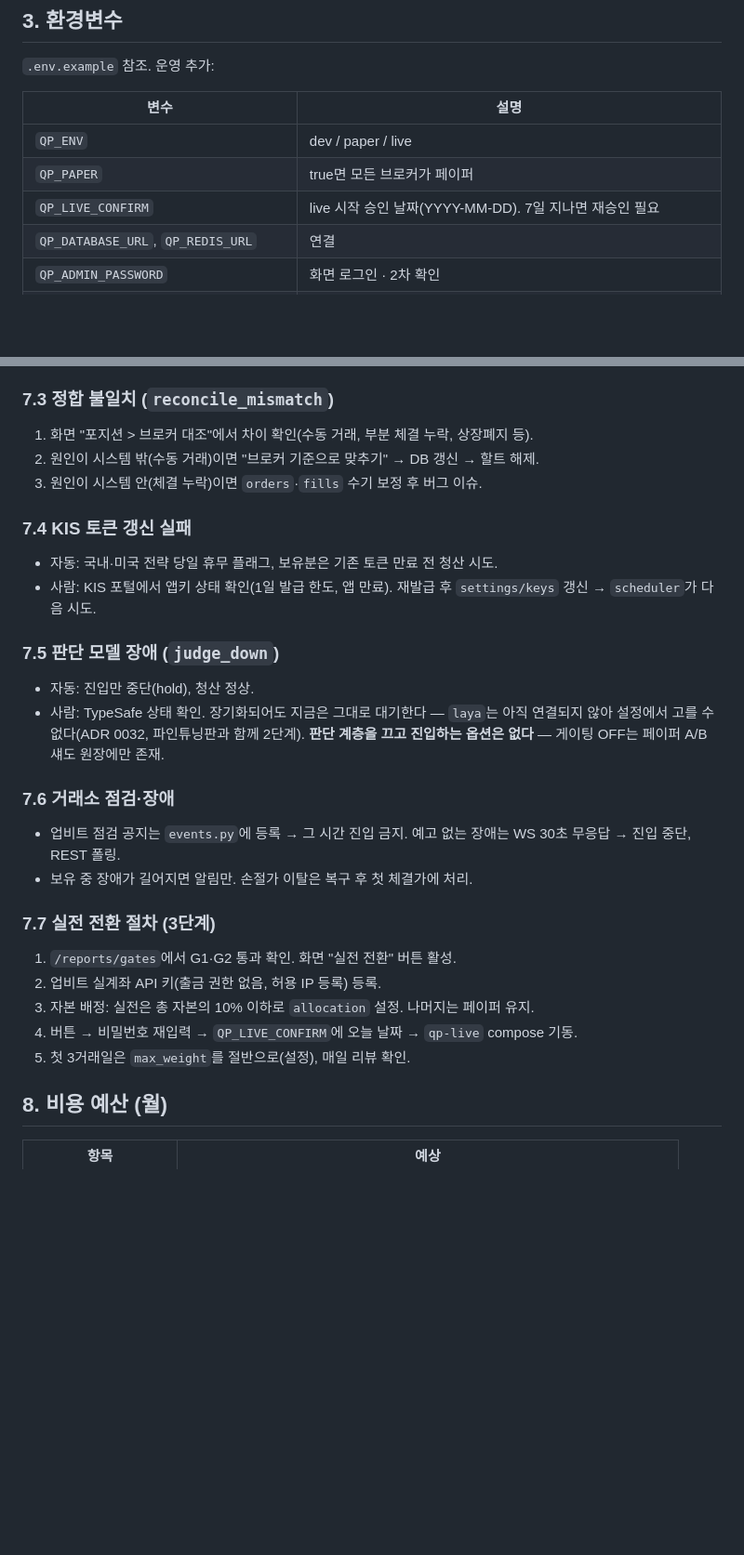
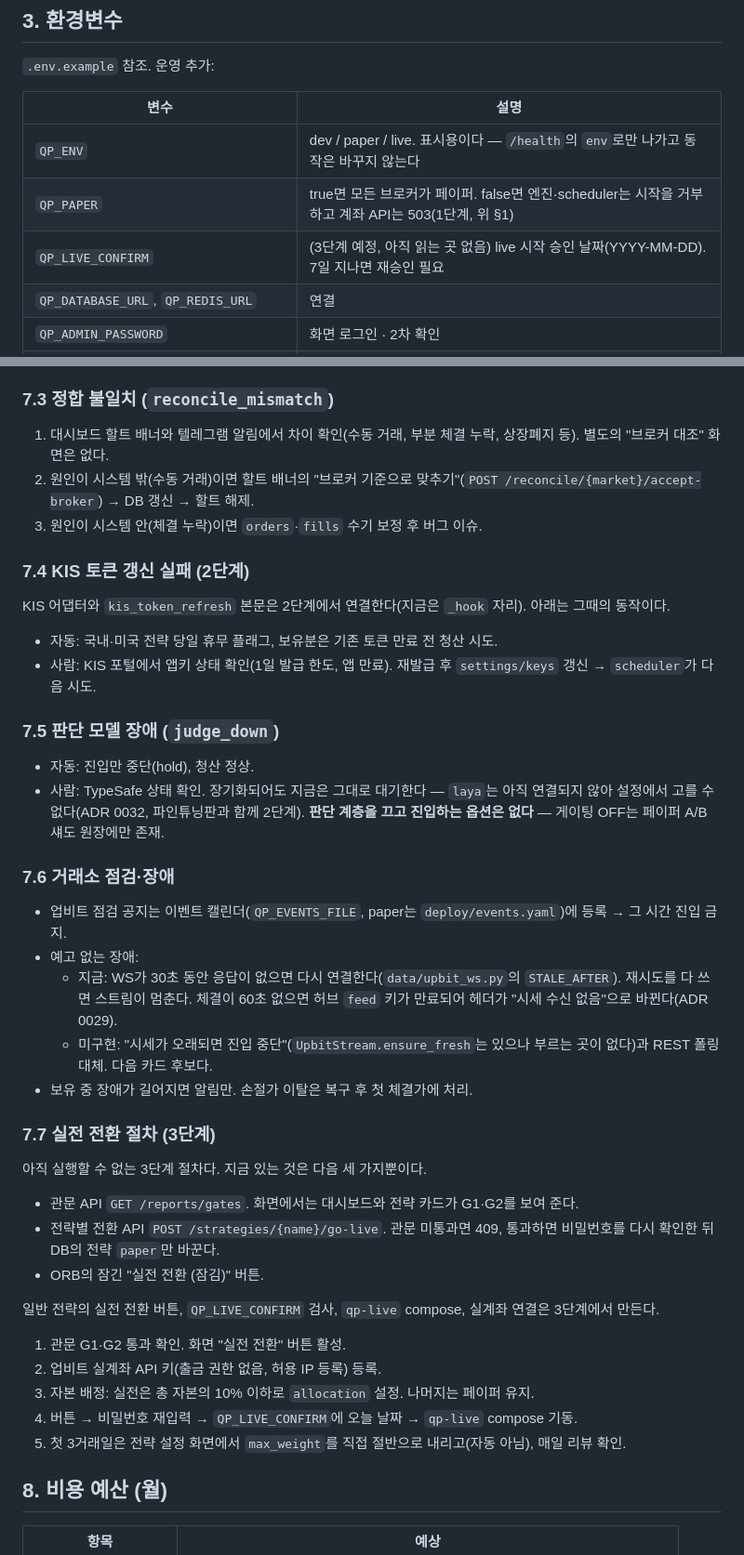
Before and after one commit to potakim/quantpilot, a Markdown page: docs/07-operations.md, 2 parts joined by grey strips. Shown at 93% size. Drawn GitHub-style; blank space fills up the shorter version.

```diff
--- a/docs/07-operations.md
+++ b/docs/07-operations.md
@@ -77,9 +80,9 @@ app/scripts/deploy.sh
 
 | 변수 | 설명 |
 | --- | --- |
-| `QP_ENV` | dev / paper / live |
-| `QP_PAPER` | true면 모든 브로커가 페이퍼 |
-| `QP_LIVE_CONFIRM` | live 시작 승인 날짜(YYYY-MM-DD). 7일 지나면 재승인 필요 |
+| `QP_ENV` | dev / paper / live. 표시용이다 — `/health`의 `env`로만 나가고 동작은 바꾸지 않는다 |
+| `QP_PAPER` | true면 모든 브로커가 페이퍼. false면 엔진·scheduler는 시작을 거부하고 계좌 API는 503(1단계, 위 §1) |
+| `QP_LIVE_CONFIRM` | (3단계 예정, 아직 읽는 곳 없음) live 시작 승인 날짜(YYYY-MM-DD). 7일 지나면 재승인 필요 |
 | `QP_DATABASE_URL`, `QP_REDIS_URL` | 연결 |
 | `QP_ADMIN_PASSWORD` | 화면 로그인 · 2차 확인 |
 | `QP_JWT_SECRET` | 32바이트 이상 |
@@ -132,11 +140,13 @@ app/scripts/deploy.sh
 
 ### 7.3 정합 불일치 (`reconcile_mismatch`)
 
-1. 화면 "포지션 > 브로커 대조"에서 차이 확인(수동 거래, 부분 체결 누락, 상장폐지 등).
-2. 원인이 시스템 밖(수동 거래)이면 "브로커 기준으로 맞추기" → DB 갱신 → 할트 해제.
+1. 대시보드 할트 배너와 텔레그램 알림에서 차이 확인(수동 거래, 부분 체결 누락, 상장폐지 등). 별도의 "브로커 대조" 화면은 없다.
+2. 원인이 시스템 밖(수동 거래)이면 할트 배너의 "브로커 기준으로 맞추기"(`POST /reconcile/{market}/accept-broker`) → DB 갱신 → 할트 해제.
 3. 원인이 시스템 안(체결 누락)이면 `orders`·`fills` 수기 보정 후 버그 이슈.
 
-### 7.4 KIS 토큰 갱신 실패
+### 7.4 KIS 토큰 갱신 실패 (2단계)
+
+KIS 어댑터와 `kis_token_refresh` 본문은 2단계에서 연결한다(지금은 `_hook` 자리). 아래는 그때의 동작이다.
 
 - 자동: 국내·미국 전략 당일 휴무 플래그, 보유분은 기존 토큰 만료 전 청산 시도.
 - 사람: KIS 포털에서 앱키 상태 확인(1일 발급 한도, 앱 만료). 재발급 후 `settings/keys` 갱신 → `scheduler`가 다음 시도.
@@ -148,16 +158,27 @@ app/scripts/deploy.sh
 
 ### 7.6 거래소 점검·장애
 
-- 업비트 점검 공지는 `events.py`에 등록 → 그 시간 진입 금지. 예고 없는 장애는 WS 30초 무응답 → 진입 중단, REST 폴링.
+- 업비트 점검 공지는 이벤트 캘린더(`QP_EVENTS_FILE`, paper는 `deploy/events.yaml`)에 등록 → 그 시간 진입 금지.
+- 예고 없는 장애:
+  - 지금: WS가 30초 동안 응답이 없으면 다시 연결한다(`data/upbit_ws.py`의 `STALE_AFTER`). 재시도를 다 쓰면 스트림이 멈춘다. 체결이 60초 없으면 허브 `feed` 키가 만료되어 헤더가 "시세 수신 없음"으로 바뀐다(ADR 0029).
+  - 미구현: "시세가 오래되면 진입 중단"(`UpbitStream.ensure_fresh`는 있으나 부르는 곳이 없다)과 REST 폴링 대체. 다음 카드 후보다.
 - 보유 중 장애가 길어지면 알림만. 손절가 이탈은 복구 후 첫 체결가에 처리.
 
 ### 7.7 실전 전환 절차 (3단계)
 
-1. `/reports/gates`에서 G1·G2 통과 확인. 화면 "실전 전환" 버튼 활성.
+아직 실행할 수 없는 3단계 절차다. 지금 있는 것은 다음 세 가지뿐이다.
+
+- 관문 API `GET /reports/gates`. 화면에서는 대시보드와 전략 카드가 G1·G2를 보여 준다.
+- 전략별 전환 API `POST /strategies/{name}/go-live`. 관문 미통과면 409, 통과하면 비밀번호를 다시 확인한 뒤 DB의 전략 `paper`만 바꾼다.
+- ORB의 잠긴 "실전 전환 (잠김)" 버튼.
+
+일반 전략의 실전 전환 버튼, `QP_LIVE_CONFIRM` 검사, `qp-live` compose, 실계좌 연결은 3단계에서 만든다.
+
+1. 관문 G1·G2 통과 확인. 화면 "실전 전환" 버튼 활성.
 2. 업비트 실계좌 API 키(출금 권한 없음, 허용 IP 등록) 등록.
 3. 자본 배정: 실전은 총 자본의 10% 이하로 `allocation` 설정. 나머지는 페이퍼 유지.
 4. 버튼 → 비밀번호 재입력 → `QP_LIVE_CONFIRM`에 오늘 날짜 → `qp-live` compose 기동.
-5. 첫 3거래일은 `max_weight`를 절반으로(설정), 매일 리뷰 확인.
+5. 첫 3거래일은 전략 설정 화면에서 `max_weight`를 직접 절반으로 내리고(자동 아님), 매일 리뷰 확인.
 
 ## 8. 비용 예산 (월)
 
```
Also changed, not shown: other parts of docs/07-operations.md (+16 -8 lines).
